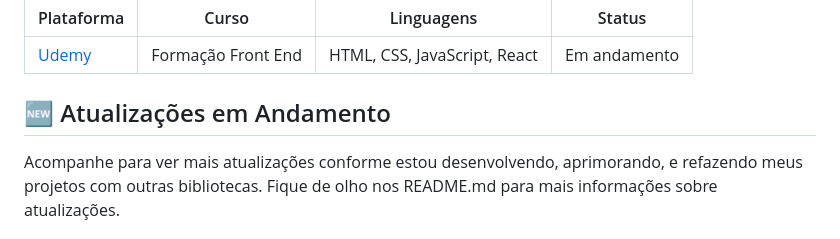
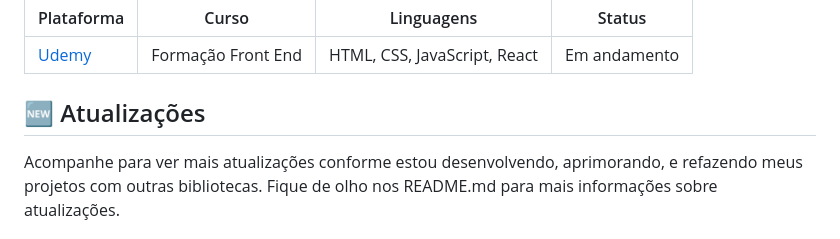
Before and after one commit to DevSerPedro/DevSerPedro, a Markdown page: README.md, the part around the change. Drawn GitHub-style.

Commit message:
Atualizar o README.md

```diff
--- a/README.md
+++ b/README.md
@@ -50,7 +50,7 @@ Dê uma olhada nos meus repositórios para encontrar uma variedade de projetos e
 |------------|-------|------------|:------:|
 | [Udemy](https://github.com/DevPedroAugusto/Udemy) | Formação Front End | HTML, CSS, JavaScript, React | Em andamento |
 
-## 🆕 Atualizações em Andamento
+## 🆕 Atualizações
 
 Acompanhe para ver mais atualizações conforme estou desenvolvendo, aprimorando, e refazendo meus projetos com outras bibliotecas. Fique de olho nos README.md para mais informações sobre atualizações.
 
```
